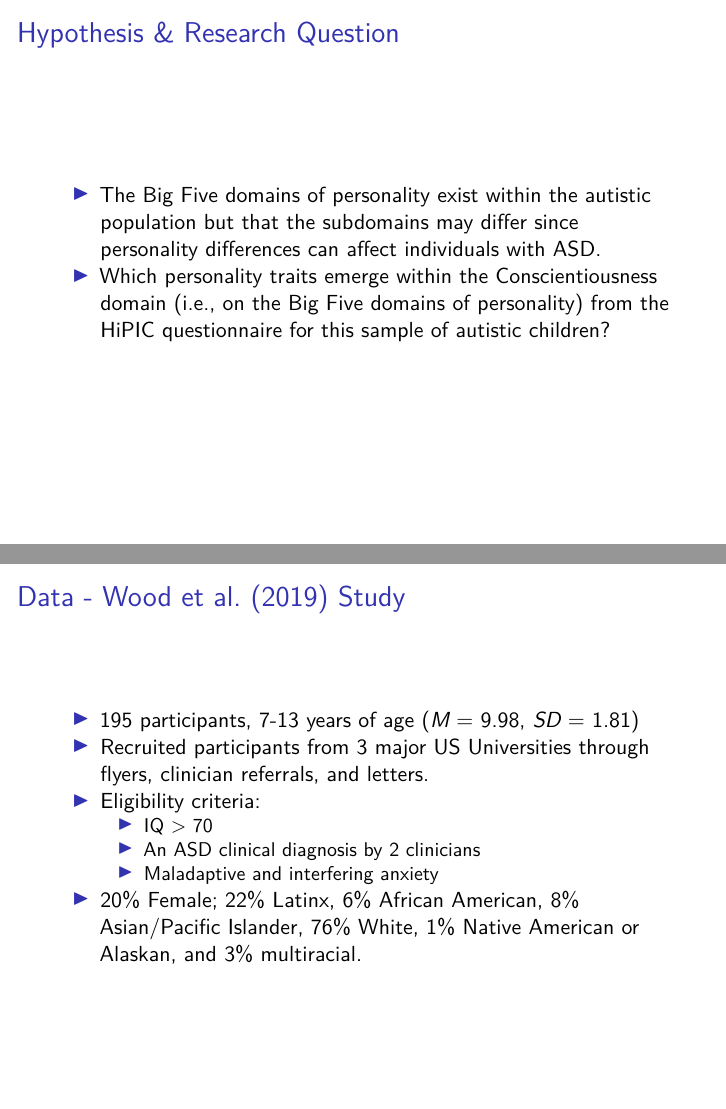
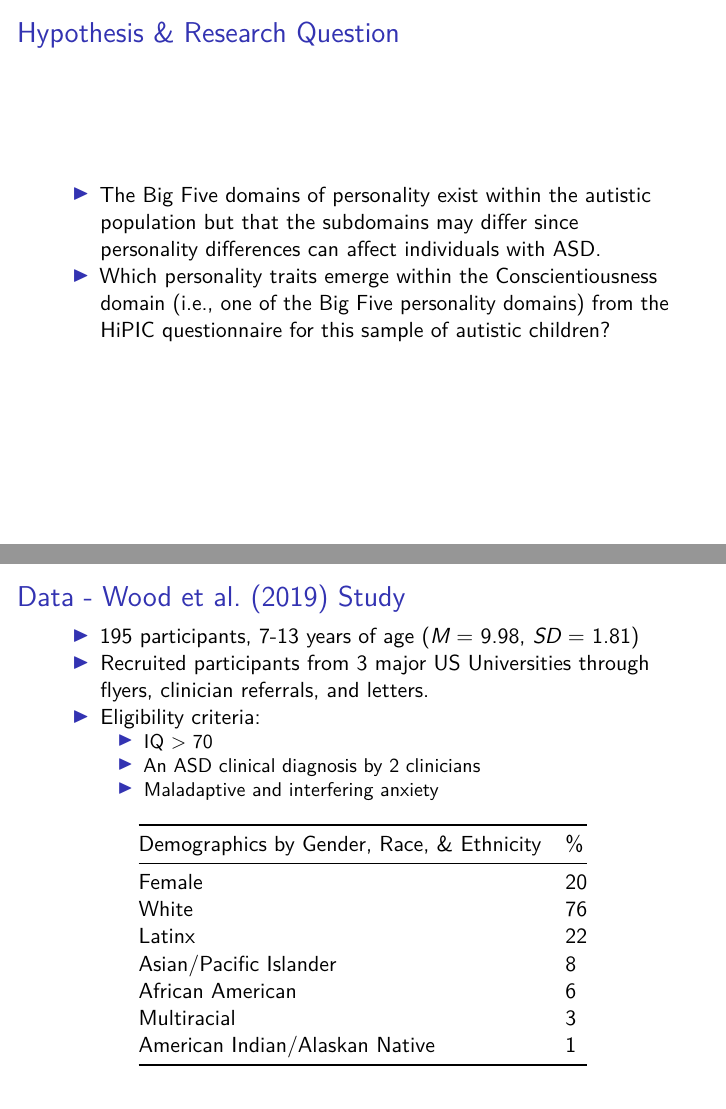
Before and after one commit to eric458/factanal, an R Markdown document (scripts/Straus_Burnheimer_Yo_presentation.Rmd): pages 5 and 6 of 17, joined at a grey line. Rendered offline with R 4.5, knitr and Pandoc, then LaTeX, with nearby package versions; some code elsewhere in the file could not run offline.

Commit message:
updated Data slide with a table

```diff
--- a/scripts/Straus_Burnheimer_Yo_presentation.Rmd
+++ b/scripts/Straus_Burnheimer_Yo_presentation.Rmd
@@ -276,7 +276,7 @@ Goal of our exploratory study was to see whether the Hierarchical Personality In
 ## Hypothesis & Research Question
 
 - The Big Five domains of personality exist within the autistic population but that the subdomains may differ since personality differences can affect individuals with ASD.
-- Which personality traits emerge within the Conscientiousness domain (i.e., on the Big Five domains of personality) from the HiPIC questionnaire for this sample of autistic children?
+- Which personality traits emerge within the Conscientiousness domain (i.e., one of the Big Five personality domains) from the HiPIC questionnaire for this sample of autistic children?
 
 ## Data - Wood et al. (2019) Study
 
@@ -286,7 +286,16 @@ Goal of our exploratory study was to see whether the Hierarchical Personality In
   - IQ > 70
   - An ASD clinical diagnosis by 2 clinicians
   - Maladaptive and interfering anxiety
-- 20% Female; 22% Latinx, 6% African American, 8% Asian/Pacific Islander, 76% White, 1% Native American or Alaskan, and 3% multiracial.
+
+|Demographics by Gender, Race, & Ethnicity| % |
+|-----------------------------------------|---|
+|Female                                   |20 |
+|White                                    |76 |
+|Latinx                                   |22 |
+|Asian/Pacific Islander                   |8  |
+|African American                         |6  |
+|Multiracial                              |3  |
+|American Indian/Alaskan Native           |1  |
 
 ## Hierarchical Personality Inventory for Children (HiPIC)
 
```
